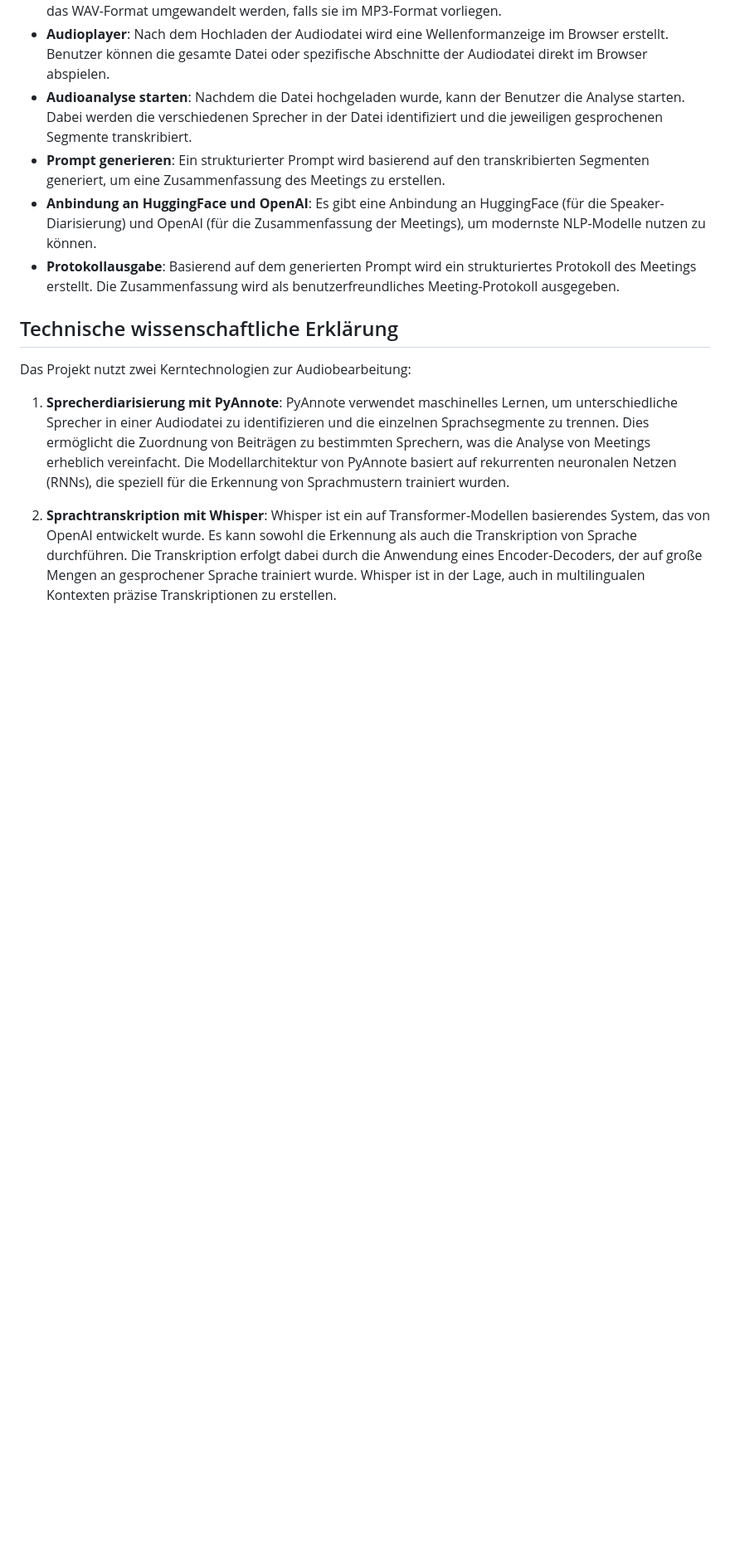
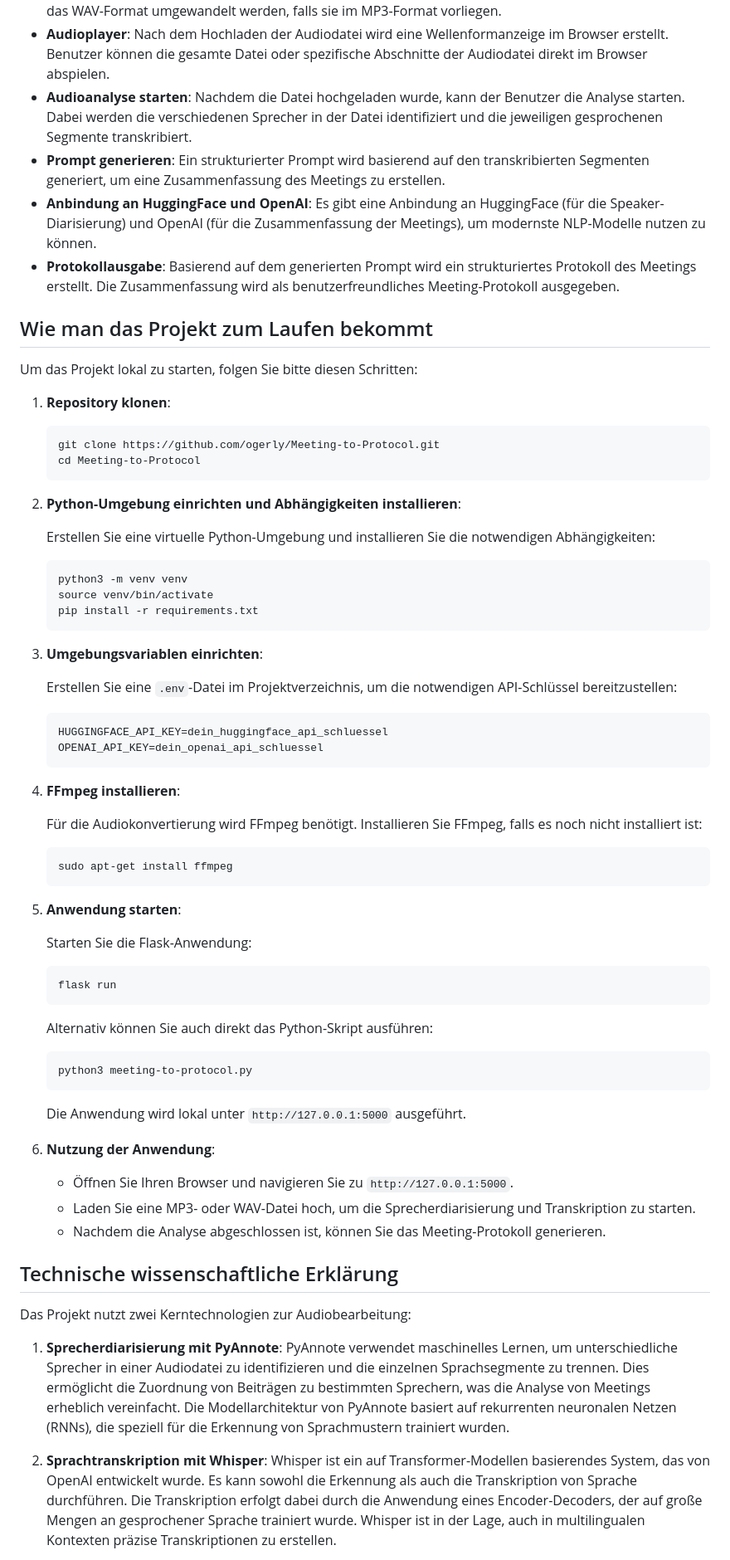
Before and after one commit to DreamMall-Verlag/meeting-to-protocol, a Markdown page: README.md, the part around the change printed below. Shown: that part at 83% size. Rendered like a GitHub page; blank space fills up the shorter version.

````diff
--- a/README.md
+++ b/README.md
@@ -11,6 +12,66 @@ Dieses Projekt kombiniert die Leistungsfähigkeit von **PyAnnote** zur Sprecherd
 - **Prompt generieren**: Ein strukturierter Prompt wird basierend auf den transkribierten Segmenten generiert, um eine Zusammenfassung des Meetings zu erstellen.
 - **Anbindung an HuggingFace und OpenAI**: Es gibt eine Anbindung an HuggingFace (für die Speaker-Diarisierung) und OpenAI (für die Zusammenfassung der Meetings), um modernste NLP-Modelle nutzen zu können.
 - **Protokollausgabe**: Basierend auf dem generierten Prompt wird ein strukturiertes Protokoll des Meetings erstellt. Die Zusammenfassung wird als benutzerfreundliches Meeting-Protokoll ausgegeben.
+
+## Wie man das Projekt zum Laufen bekommt
+
+Um das Projekt lokal zu starten, folgen Sie bitte diesen Schritten:
+
+1. **Repository klonen**:
+
+   ```bash
+   git clone https://github.com/ogerly/Meeting-to-Protocol.git
+   cd Meeting-to-Protocol
+   ```
+
+2. **Python-Umgebung einrichten und Abhängigkeiten installieren**:
+
+   Erstellen Sie eine virtuelle Python-Umgebung und installieren Sie die notwendigen Abhängigkeiten:
+
+   ```bash
+   python3 -m venv venv
+   source venv/bin/activate
+   pip install -r requirements.txt
+   ```
+
+3. **Umgebungsvariablen einrichten**:
+
+   Erstellen Sie eine `.env`-Datei im Projektverzeichnis, um die notwendigen API-Schlüssel bereitzustellen:
+
+   ```
+   HUGGINGFACE_API_KEY=dein_huggingface_api_schluessel
+   OPENAI_API_KEY=dein_openai_api_schluessel
+   ```
+
+4. **FFmpeg installieren**:
+
+   Für die Audiokonvertierung wird FFmpeg benötigt. Installieren Sie FFmpeg, falls es noch nicht installiert ist:
+
+   ```bash
+   sudo apt-get install ffmpeg
+   ```
+
+5. **Anwendung starten**:
+
+   Starten Sie die Flask-Anwendung:
+
+   ```bash
+   flask run
+   ```
+
+   Alternativ können Sie auch direkt das Python-Skript ausführen:
+
+   ```bash
+   python3 meeting-to-protocol.py
+   ```
+
+   Die Anwendung wird lokal unter `http://127.0.0.1:5000` ausgeführt.
+
+6. **Nutzung der Anwendung**:
+
+   - Öffnen Sie Ihren Browser und navigieren Sie zu `http://127.0.0.1:5000`.
+   - Laden Sie eine MP3- oder WAV-Datei hoch, um die Sprecherdiarisierung und Transkription zu starten.
+   - Nachdem die Analyse abgeschlossen ist, können Sie das Meeting-Protokoll generieren.
 
 ## Technische wissenschaftliche Erklärung
 
````
Also changed, not shown: other parts of README.md (+1 -0 lines).
